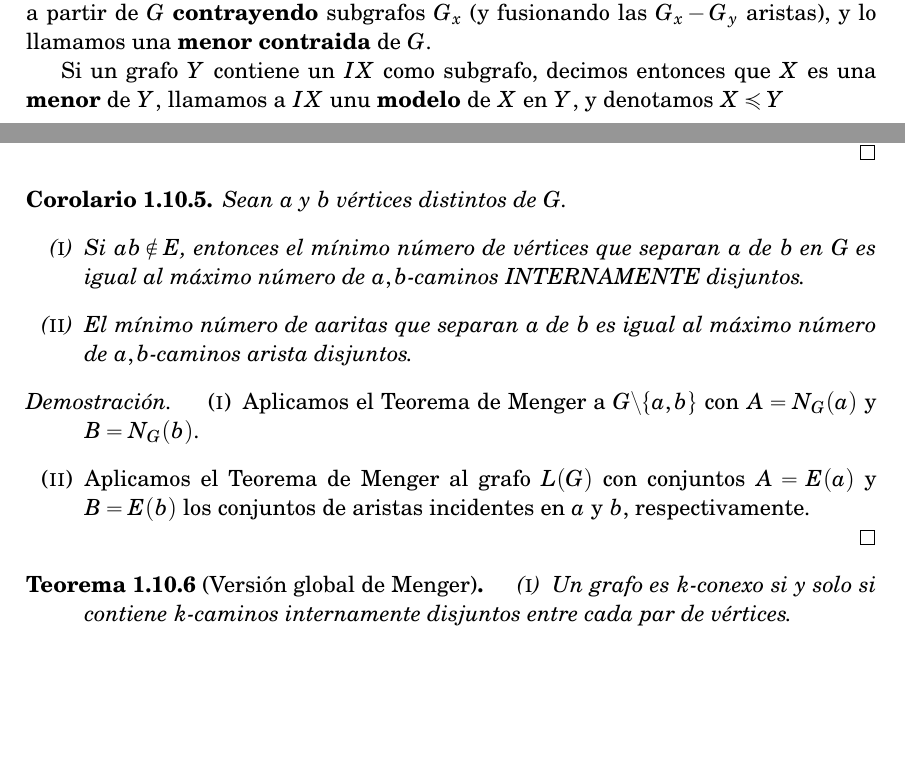
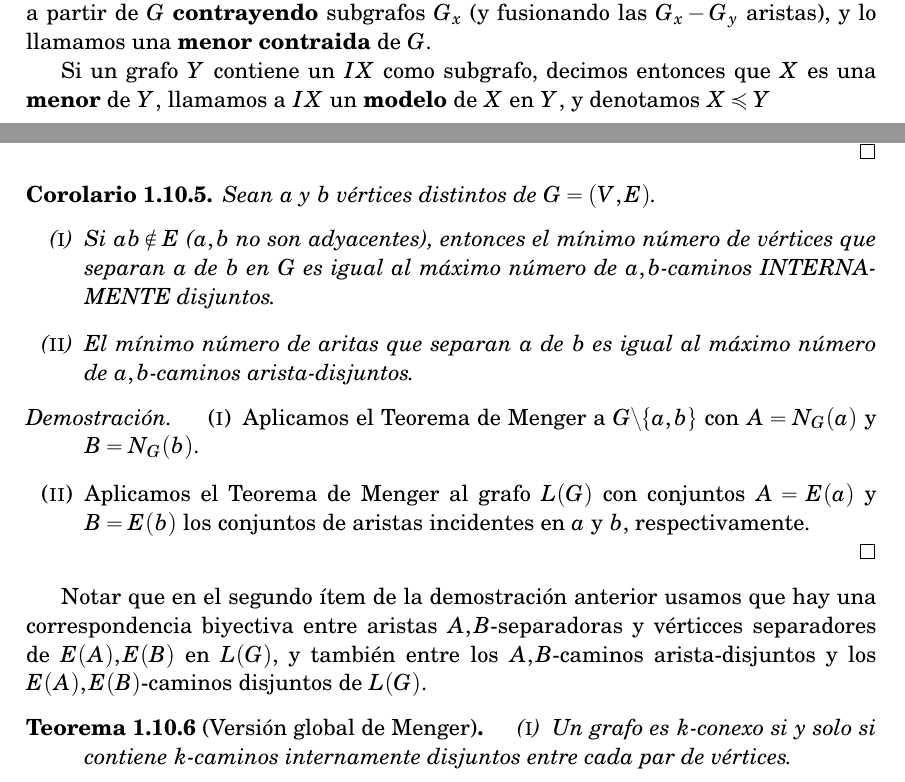
Before and after one commit to whitengine/Grafos-primer-semestre-2023, a LaTeX thesis (Apuntes - GRAFOS.tex): two parts of pages 54 and 64 of 69 before the commit and two parts of pages 54 and 65 of 71 after it, joined at a grey line, cut so that both start at the same text, the shorter picture padded with empty space. Compiled offline with pdfLaTeX.

Commit message:
Initial commit ads

```diff
--- a/Apuntes - GRAFOS.tex
+++ b/Apuntes - GRAFOS.tex
@@ -1502,7 +1502,7 @@ Notar que los vértices subdivisores tienen grado $2$ y los vértices de ramific
 \begin{definition}
 Similarmente, reemplazando los vértices $x \in X$ con grafos conexos disjuntos $G_x$, y las aristas $xy \in X$ con conjuntos no vacíos de $G_x - G_y$ aristas, obtenemos un grafo que llamaremos $IX$. Recíprocamente, decimos que $X$ se obtiene a partir de $G$ \textbf{contrayendo} subgrafos $G_x$ (y fusionando las $G_x-G_y$ aristas), y lo llamamos una \textbf{menor contraida} de $G$.
 
-Si un grafo $Y$ contiene un $IX$ como subgrafo, decimos entonces que $X$ es una \textbf{menor} de $Y$, llamamos a $IX$ unu \textbf{modelo} de $X$ en $Y$, y denotamos $X\preccurlyeq Y$
+Si un grafo $Y$ contiene un $IX$ como subgrafo, decimos entonces que $X$ es una \textbf{menor} de $Y$, llamamos a $IX$ un \textbf{modelo} de $X$ en $Y$, y denotamos $X\preccurlyeq Y$
 \end{definition}
 
 \Dibujo{De izquierda a derecha, tenemos el grafo $X$, que se obtiene de contraer \purple{sub}\red{gr}\darkgreen{af}\blue{os} de $G$; finalmente, el grafo $Y$ tiene a $X$ como menor y a $G$ como modelo de $X$ en $Y$}
@@ -1639,10 +1645,10 @@ Aplicamos el Teorema de Menger a $G \setminus a$ con conjuntos $A = N_G (a)$ y $
 
 
 \begin{corollary}
-Sean $a$ y $b$ vértices distintos de $G$.
+Sean $a$ y $b$ vértices distintos de $G= (V,E)$.
 \begin{enumerate}[(i)]
-\item Si $ab \not \in E$, entonces el mínimo número de vértices que separan $a$ de $b$ en $G$ es igual al máximo número de $a,b$-caminos INTERNAMENTE disjuntos.
-\item El mínimo número de aaritas que separan $a$ de $b$ es igual al máximo número de $a,b$-caminos arista disjuntos.
+\item Si $ab \not \in E$ ($a,b$ no son adyacentes), entonces el mínimo número de vértices que separan $a$ de $b$ en $G$ es igual al máximo número de $a,b$-caminos INTERNAMENTE disjuntos.
+\item El mínimo número de aritas que separan $a$ de $b$ es igual al máximo número de $a,b$-caminos arista-disjuntos.
 \end{enumerate}
 \end{corollary}
 \begin{proof}
@@ -1652,6 +1658,7 @@ Sean $a$ y $b$ vértices distintos de $G$.
 \end{enumerate}
 \end{proof}
 
+Notar que en el segundo ítem de la demostración anterior usamos que hay una correspondencia biyectiva entre aristas $A,B$-separadoras y vérticces separadores de $E(A),E(B)$ en $L(G)$, y también entre los $A,B$-caminos arista-disjuntos y los $E(A),E(B)$-caminos disjuntos de $L(G)$.
 
 \begin{theorem}[Versión global de Menger]
 \begin{enumerate}[(i)]
```
Also changed, not shown: out/Apuntes - GRAFOS.pdf, Apuntes - GRAFOS.tex (12 more changed lines), 4 other files.
